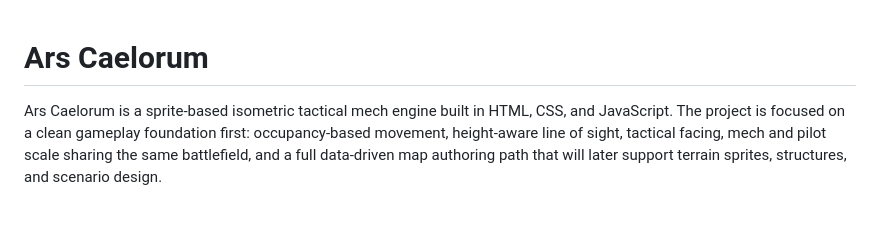
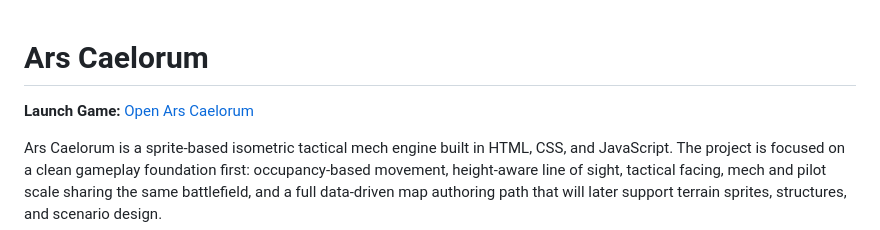
Before and after one commit to Nevar530/Ars-Caelorum, a Markdown page: README.md, the part around the change. Rendered like a GitHub page; blank space fills up the shorter version.

```diff
--- a/README.md
+++ b/README.md
@@ -1,4 +1,6 @@
 # Ars Caelorum
+
+**Launch Game:** [Open Ars Caelorum](https://nevar530.github.io/Ars-Caelorum/)
 
 Ars Caelorum is a sprite-based isometric tactical mech engine built in HTML, CSS, and JavaScript. The project is focused on a clean gameplay foundation first: occupancy-based movement, height-aware line of sight, tactical facing, mech and pilot scale sharing the same battlefield, and a full data-driven map authoring path that will later support terrain sprites, structures, and scenario design.
 
```
